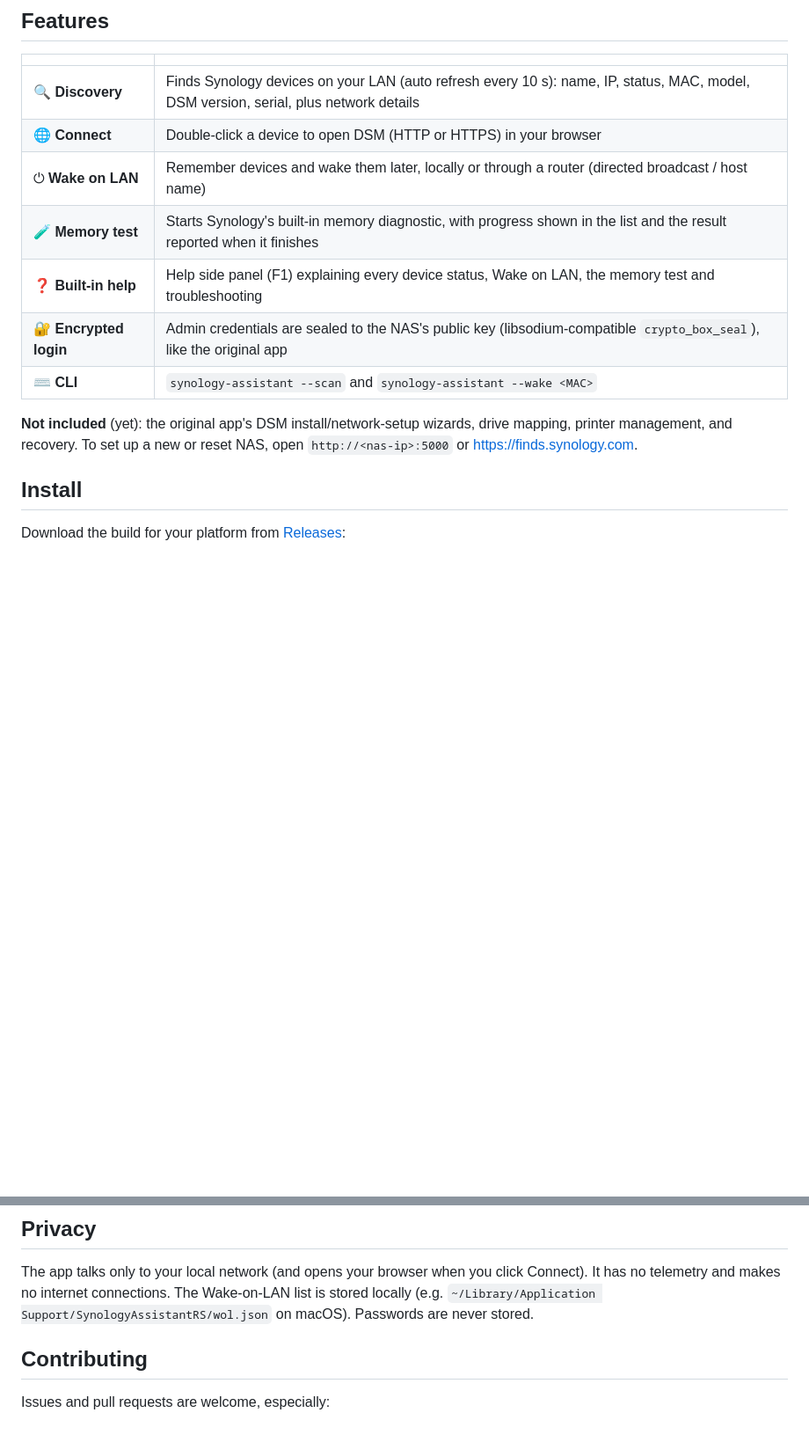
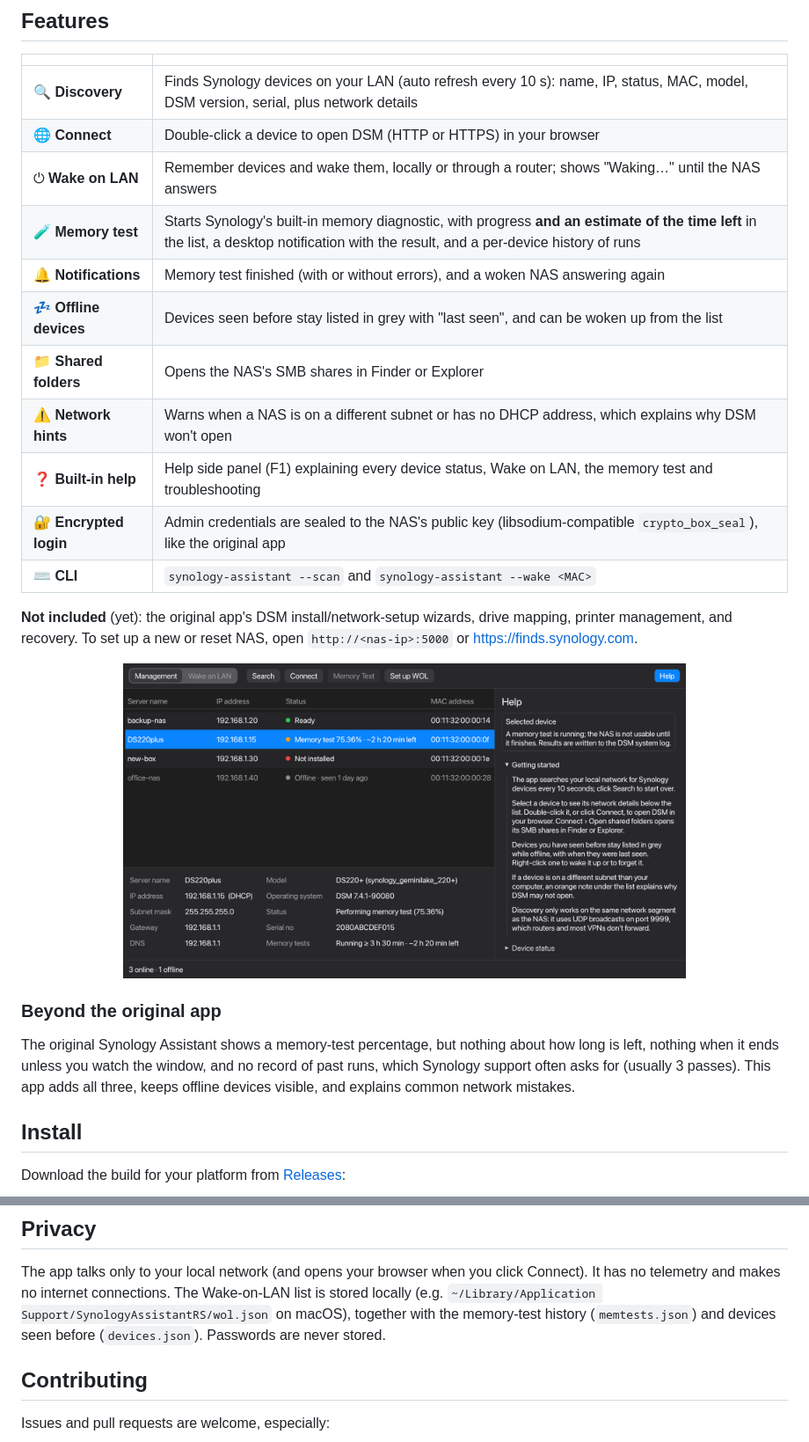
Before and after one commit to denisq/synology-assistant-rs, a Markdown page: README.md, 2 parts joined by grey strips. Shown at 88% size. Drawn GitHub-style; pictures changed too: assets/screenshot-dark.png (added); blank space fills up the shorter version.

```diff
--- a/README.md
+++ b/README.md
@@ -28,14 +28,25 @@ alternative that should keep working after that.
 |---|---|
 | 🔍 **Discovery** | Finds Synology devices on your LAN (auto refresh every 10 s): name, IP, status, MAC, model, DSM version, serial, plus network details |
 | 🌐 **Connect** | Double-click a device to open DSM (HTTP or HTTPS) in your browser |
-| ⏻ **Wake on LAN** | Remember devices and wake them later, locally or through a router (directed broadcast / host name) |
-| 🧪 **Memory test** | Starts Synology's built-in memory diagnostic, with progress shown in the list and the result reported when it finishes |
+| ⏻ **Wake on LAN** | Remember devices and wake them, locally or through a router; shows "Waking…" until the NAS answers |
+| 🧪 **Memory test** | Starts Synology's built-in memory diagnostic, with progress **and an estimate of the time left** in the list, a desktop notification with the result, and a per-device history of runs |
+| 🔔 **Notifications** | Memory test finished (with or without errors), and a woken NAS answering again |
+| 💤 **Offline devices** | Devices seen before stay listed in grey with "last seen", and can be woken up from the list |
+| 📁 **Shared folders** | Opens the NAS's SMB shares in Finder or Explorer |
+| ⚠️ **Network hints** | Warns when a NAS is on a different subnet or has no DHCP address, which explains why DSM won't open |
 | ❓ **Built-in help** | Help side panel (F1) explaining every device status, Wake on LAN, the memory test and troubleshooting |
 | 🔐 **Encrypted login** | Admin credentials are sealed to the NAS's public key (libsodium-compatible `crypto_box_seal`), like the original app |
 | ⌨️ **CLI** | `synology-assistant --scan` and `synology-assistant --wake <MAC>` |
 
 **Not included** (yet): the original app's DSM install/network-setup wizards, drive mapping, printer management, and recovery.
 To set up a new or reset NAS, open `http://<nas-ip>:5000` or <https://finds.synology.com>.
+
+<p align="center"><img src="assets/screenshot-dark.png" width="640" alt="Dark mode with the help panel"></p>
+
+### Beyond the original app
+The original Synology Assistant shows a memory-test percentage, but nothing about how long is left, nothing when it ends
+unless you watch the window, and no record of past runs, which Synology support often asks for (usually 3 passes).
+This app adds all three, keeps offline devices visible, and explains common network mistakes.
 
 ## Install
 
@@ -84,7 +95,8 @@ Tested against a DS220+ on DSM 7.4.1. Reports from other models and DSM versions
 
 The app talks only to your local network (and opens your browser when you click Connect). It has no telemetry and makes
 no internet connections. The Wake-on-LAN list is stored locally (e.g. `~/Library/Application Support/SynologyAssistantRS/wol.json`
-on macOS). Passwords are never stored.
+on macOS), together with the memory-test history (`memtests.json`) and devices seen before (`devices.json`).
+Passwords are never stored.
 
 ## Contributing
 
```
Also changed, not shown: other parts of README.md (+1 -1 lines), assets/screenshot.png, 11 other files.
